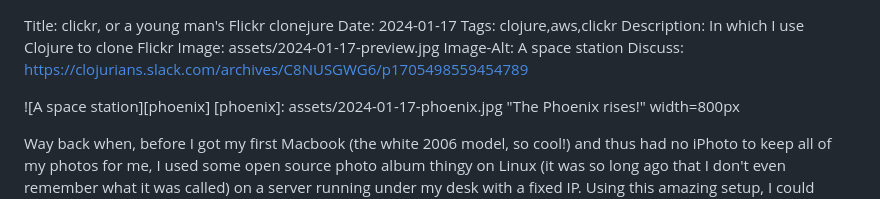
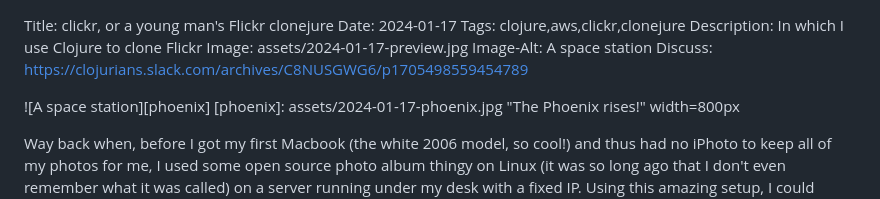
Before and after one commit to jmglov/jmglov.net, a Markdown page: blog/posts/2024-01-17-clickr.md, the part around the change. Rendered like a GitHub page.

Commit message:
Add clonejure tag to clickr posts

```diff
--- a/blog/posts/2024-01-17-clickr.md
+++ b/blog/posts/2024-01-17-clickr.md
@@ -1,6 +1,6 @@
 Title: clickr, or a young man's Flickr clonejure
 Date: 2024-01-17
-Tags: clojure,aws,clickr
+Tags: clojure,aws,clickr,clonejure
 Description: In which I use Clojure to clone Flickr
 Image: assets/2024-01-17-preview.jpg
 Image-Alt: A space station
```
Also changed, not shown: blog/posts/2024-01-22-clickr-goes-fe.md (+1 -1 lines).
